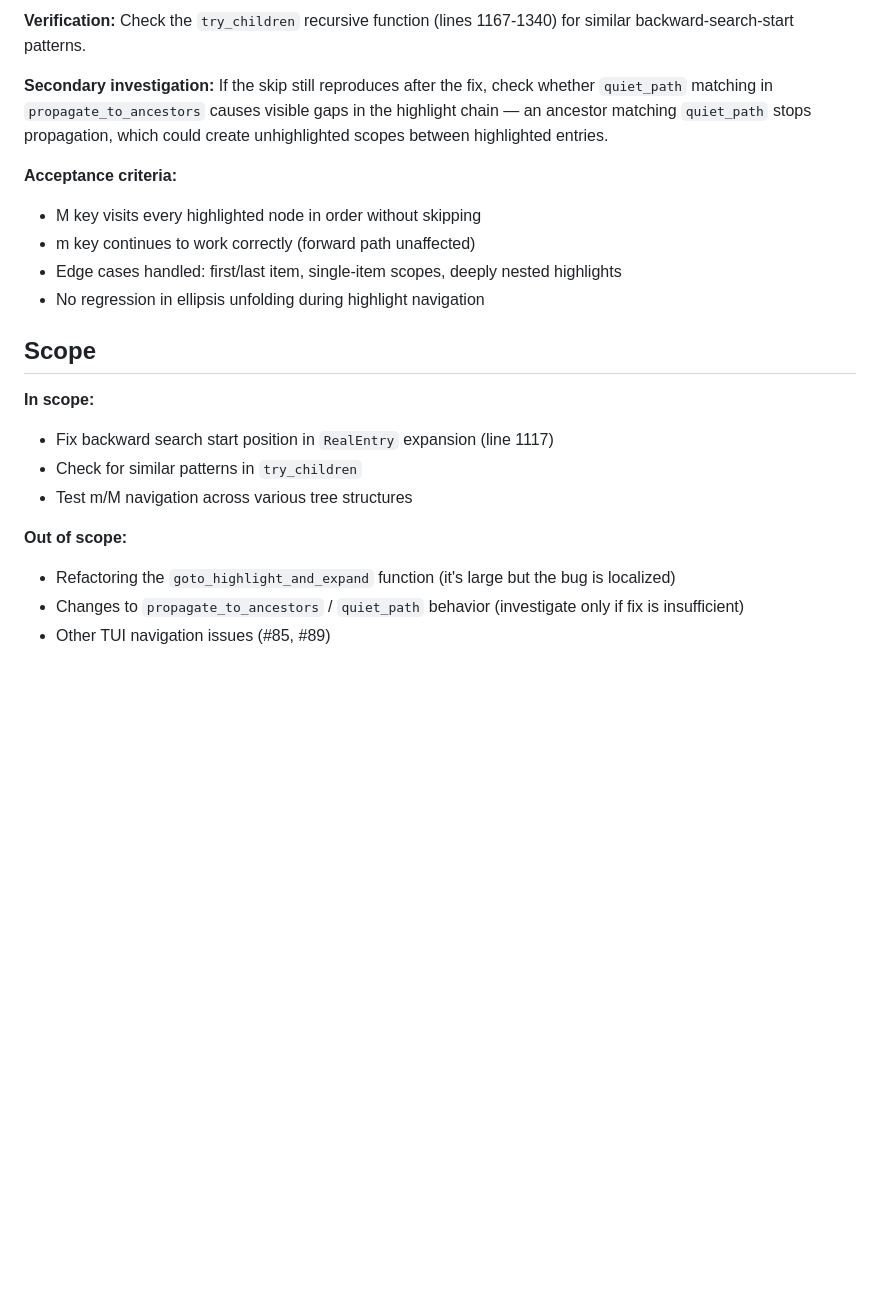
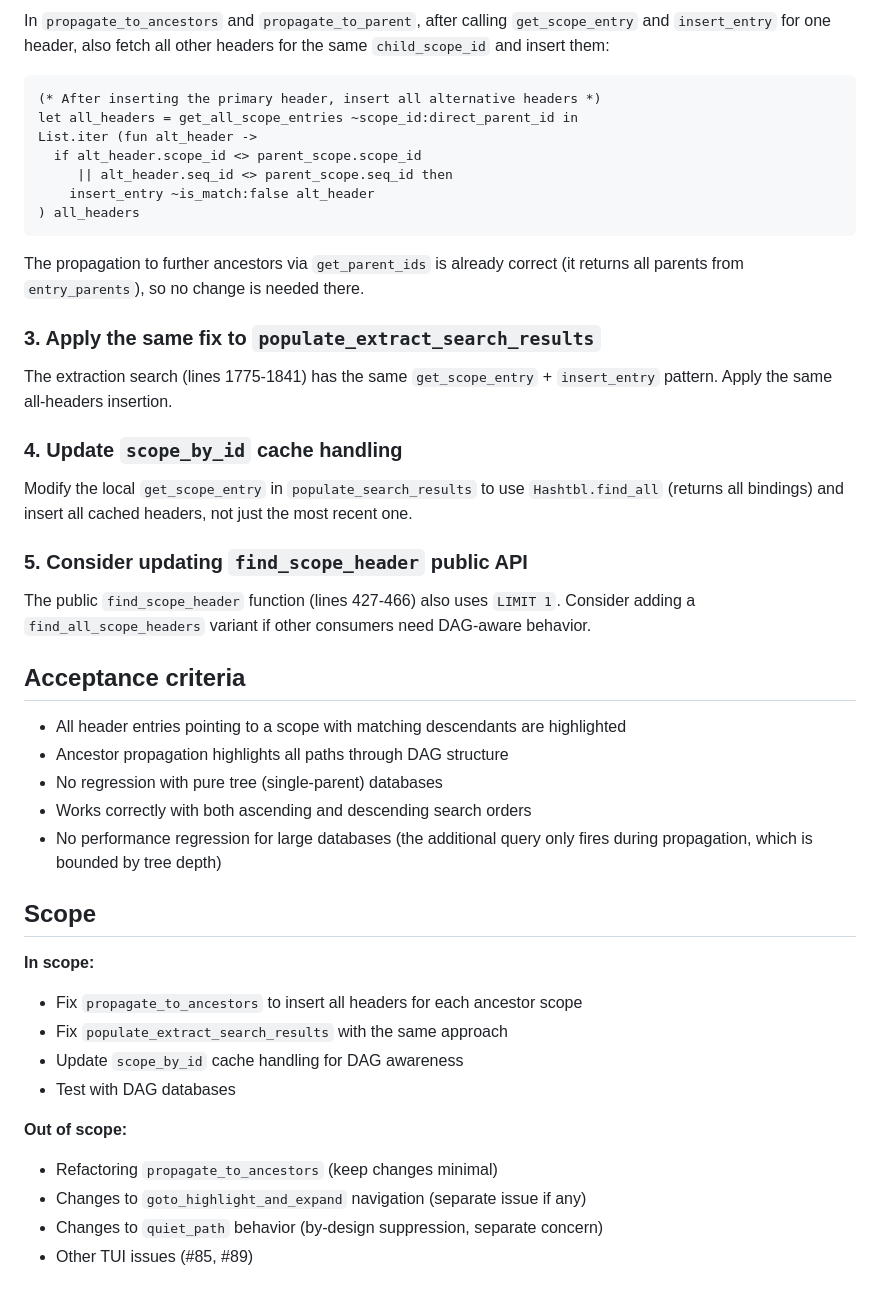
Before and after one commit to lukstafi/ppx_minidebug, a Markdown page: docs/fix-highlight-propagation-skip.md, the part around one of its changes. Rendered like a GitHub page; blank space fills up the shorter version.

````diff
--- a/docs/fix-highlight-propagation-skip.md
+++ b/docs/fix-highlight-propagation-skip.md
@@ -47,22 +74,48 @@ The bounds check is already handled by `find_in_expanded_scope` (line 1121: `if
 
-**Verification:** Check the `try_children` recursive function (lines 1167-1340) for similar backward-search-start patterns.
+In `propagate_to_ancestors` and `propagate_to_parent`, after calling `get_scope_entry` and `insert_entry` for one header, also fetch all other headers for the same `child_scope_id` and insert them:
 
-**Secondary investigation:** If the skip still reproduces after the fix, check whether `quiet_path` matching in `propagate_to_ancestors` causes visible gaps in the highlight chain — an ancestor matching `quiet_path` stops propagation, which could create unhighlighted scopes between highlighted entries.
+```ocaml
+(* After inserting the primary header, insert all alternative headers *)
+let all_headers = get_all_scope_entries ~scope_id:direct_parent_id in
+List.iter (fun alt_header ->
+  if alt_header.scope_id <> parent_scope.scope_id
+     || alt_header.seq_id <> parent_scope.seq_id then
+    insert_entry ~is_match:false alt_header
+) all_headers
+```
 
-**Acceptance criteria:**
-- M key visits every highlighted node in order without skipping
-- m key continues to work correctly (forward path unaffected)
-- Edge cases handled: first/last item, single-item scopes, deeply nested highlights
-- No regression in ellipsis unfolding during highlight navigation
+The propagation to further ancestors via `get_parent_ids` is already correct (it returns all parents from `entry_parents`), so no change is needed there.
+
+### 3. Apply the same fix to `populate_extract_search_results`
+
+The extraction search (lines 1775-1841) has the same `get_scope_entry` + `insert_entry` pattern. Apply the same all-headers insertion.
+
+### 4. Update `scope_by_id` cache handling
+
+Modify the local `get_scope_entry` in `populate_search_results` to use `Hashtbl.find_all` (returns all bindings) and insert all cached headers, not just the most recent one.
+
+### 5. Consider updating `find_scope_header` public API
+
+The public `find_scope_header` function (lines 427-466) also uses `LIMIT 1`. Consider adding a `find_all_scope_headers` variant if other consumers need DAG-aware behavior.
+
+## Acceptance criteria
+
+- All header entries pointing to a scope with matching descendants are highlighted
+- Ancestor propagation highlights all paths through DAG structure
+- No regression with pure tree (single-parent) databases
+- Works correctly with both ascending and descending search orders
+- No performance regression for large databases (the additional query only fires during propagation, which is bounded by tree depth)
 
 ## Scope
 
 **In scope:**
-- Fix backward search start position in `RealEntry` expansion (line 1117)
-- Check for similar patterns in `try_children`
-- Test m/M navigation across various tree structures
+- Fix `propagate_to_ancestors` to insert all headers for each ancestor scope
+- Fix `populate_extract_search_results` with the same approach
+- Update `scope_by_id` cache handling for DAG awareness
+- Test with DAG databases
 
 **Out of scope:**
-- Refactoring the `goto_highlight_and_expand` function (it's large but the bug is localized)
-- Changes to `propagate_to_ancestors` / `quiet_path` behavior (investigate only if fix is insufficient)
-- Other TUI navigation issues (#85, #89)
+- Refactoring `propagate_to_ancestors` (keep changes minimal)
+- Changes to `goto_highlight_and_expand` navigation (separate issue if any)
+- Changes to `quiet_path` behavior (by-design suppression, separate concern)
+- Other TUI issues (#85, #89)
````
Also changed, not shown: other parts of docs/fix-highlight-propagation-skip.md (+55 -28 lines).
